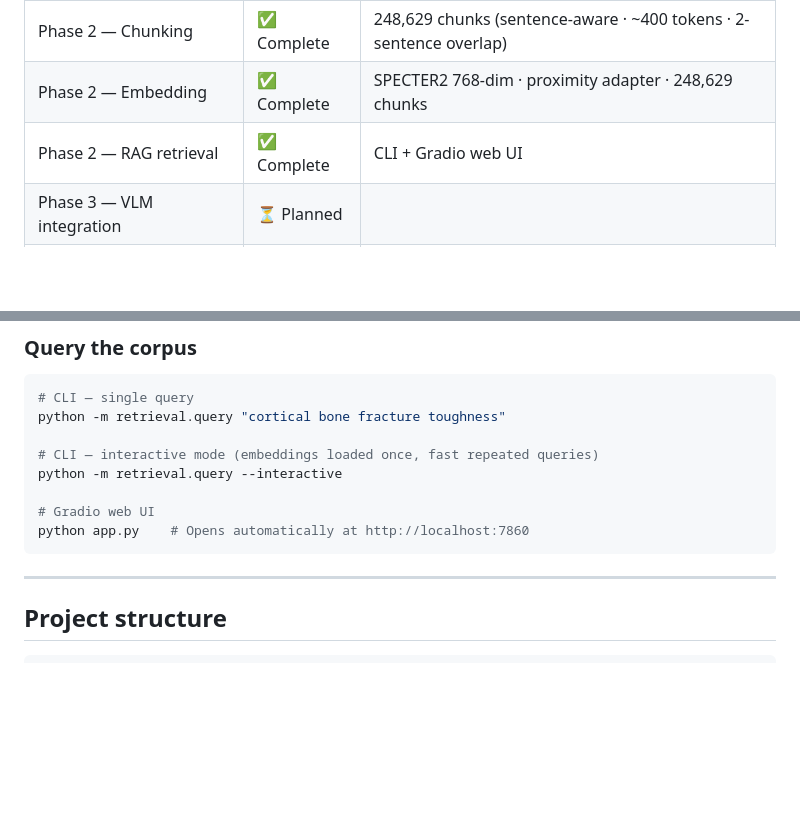
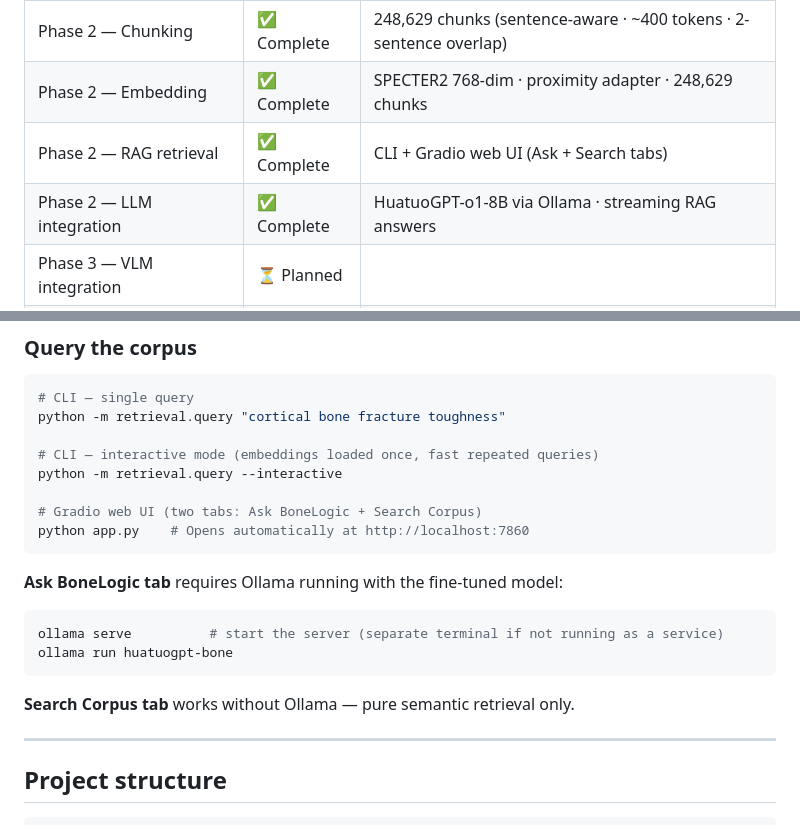
Before and after one commit to Khislatjon/BoneGraph, a Markdown page: README.md, 2 parts joined by grey strips. Drawn GitHub-style; blank space fills up the shorter version.

Commit message:
Update docs: reflect LLM integration and two-tab Gradio UI
Co-Authored-By: Claude Sonnet 4.6 <noreply@anthropic.com>

````diff
--- a/README.md
+++ b/README.md
@@ -27,7 +27,8 @@ Layer 2  │  LRM (reasoning model)                ← hypothesis generation & p
 | Phase 2 — Language filtering | ✅ Complete | 336 non-English papers flagged |
 | Phase 2 — Chunking | ✅ Complete | 248,629 chunks (sentence-aware · ~400 tokens · 2-sentence overlap) |
 | Phase 2 — Embedding | ✅ Complete | SPECTER2 768-dim · proximity adapter · 248,629 chunks |
-| Phase 2 — RAG retrieval | ✅ Complete | CLI + Gradio web UI |
+| Phase 2 — RAG retrieval | ✅ Complete | CLI + Gradio web UI (Ask + Search tabs) |
+| Phase 2 — LLM integration | ✅ Complete | HuatuoGPT-o1-8B via Ollama · streaming RAG answers |
 | Phase 3 — VLM integration | ⏳ Planned | |
 | Phase 4 — LRM reasoning | ⏳ Planned | |
 
@@ -115,9 +116,18 @@ python -m retrieval.query "cortical bone fracture toughness"
 # CLI — interactive mode (embeddings loaded once, fast repeated queries)
 python -m retrieval.query --interactive
 
-# Gradio web UI
+# Gradio web UI (two tabs: Ask BoneLogic + Search Corpus)
 python app.py    # Opens automatically at http://localhost:7860
 ```
+
+**Ask BoneLogic tab** requires Ollama running with the fine-tuned model:
+
+```bash
+ollama serve          # start the server (separate terminal if not running as a service)
+ollama run huatuogpt-bone
+```
+
+**Search Corpus tab** works without Ollama — pure semantic retrieval only.
 
 ---
 
````
Also changed, not shown: docs/architecture.md (+2 -0 lines).
